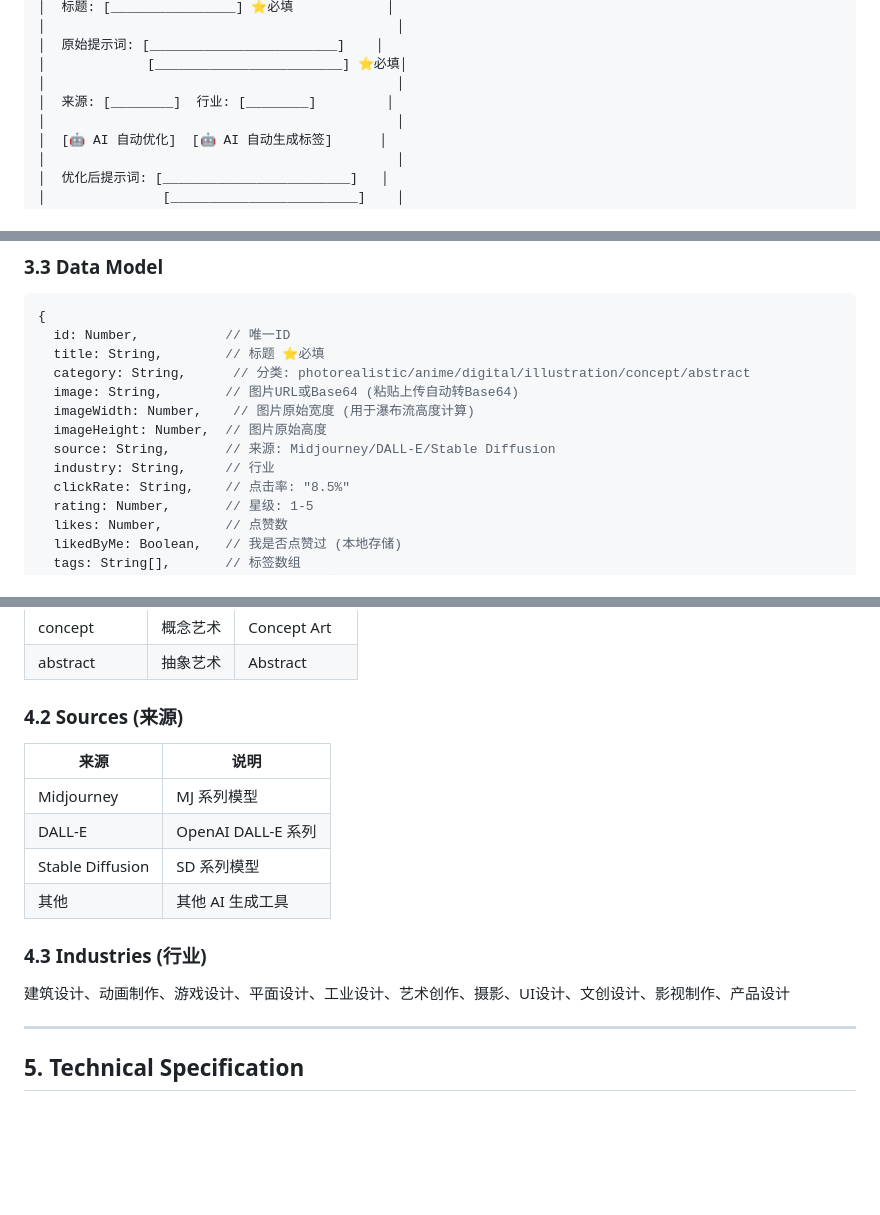
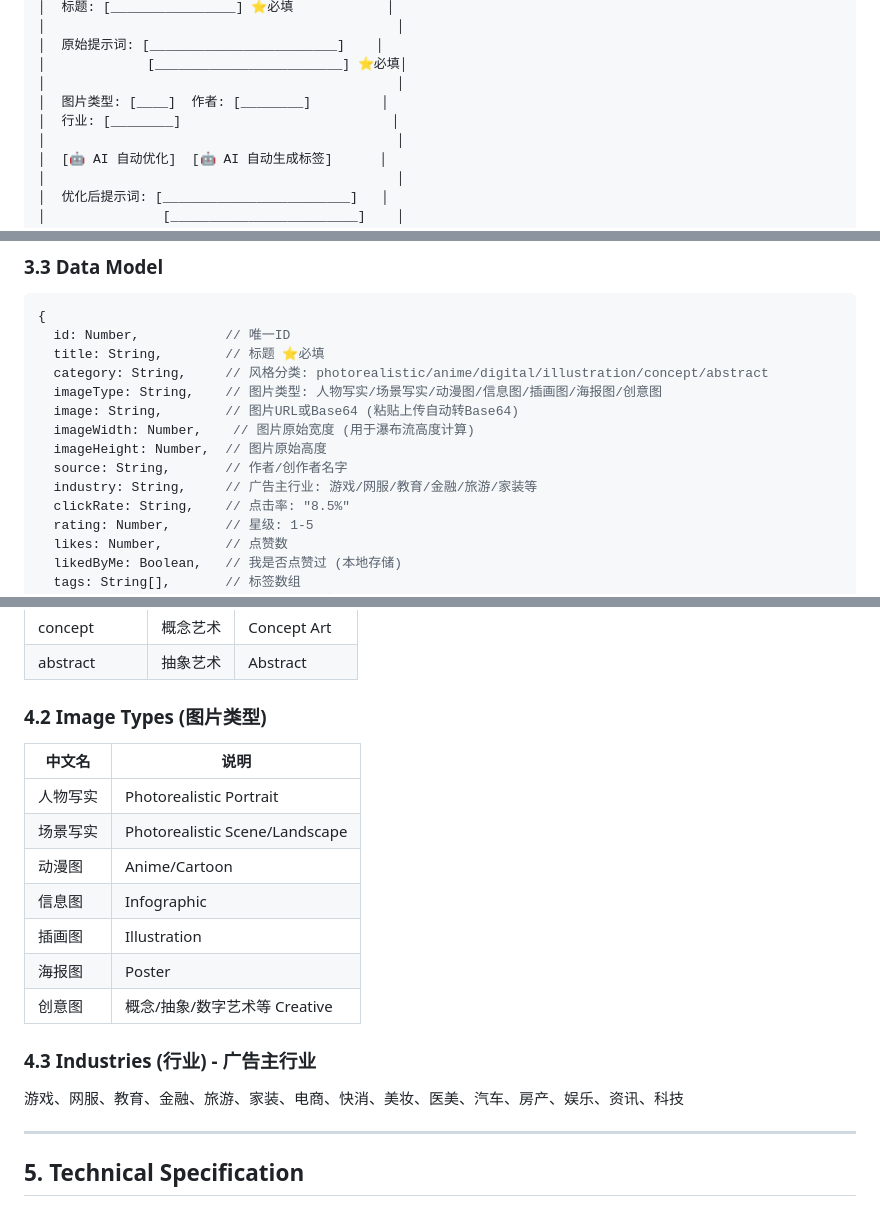
Before and after one commit to philipliu2/prompt, a Markdown page: SPEC.md, 3 parts joined by grey strips. Drawn GitHub-style; blank space fills up the shorter version.

Commit message:
Update SPEC: clarify source=author, industry=advertiser categories, add imageType field

```diff
--- a/SPEC.md
+++ b/SPEC.md
@@ -119,7 +119,8 @@
 │  原始提示词: [________________________]    │
 │             [________________________] ⭐必填│
 │                                             │
-│  来源: [________]  行业: [________]         │
+│  图片类型: [____]  作者: [________]         │
+│  行业: [________]                           │
 │                                             │
 │  [🤖 AI 自动优化]  [🤖 AI 自动生成标签]      │
 │                                             │
@@ -169,12 +170,13 @@
 {
   id: Number,           // 唯一ID
   title: String,        // 标题 ⭐必填
-  category: String,      // 分类: photorealistic/anime/digital/illustration/concept/abstract
+  category: String,     // 风格分类: photorealistic/anime/digital/illustration/concept/abstract
+  imageType: String,    // 图片类型: 人物写实/场景写实/动漫图/信息图/插画图/海报图/创意图
   image: String,        // 图片URL或Base64 (粘贴上传自动转Base64)
   imageWidth: Number,    // 图片原始宽度 (用于瀑布流高度计算)
   imageHeight: Number,  // 图片原始高度
-  source: String,       // 来源: Midjourney/DALL-E/Stable Diffusion
-  industry: String,     // 行业
+  source: String,       // 作者/创作者名字
+  industry: String,     // 广告主行业: 游戏/网服/教育/金融/旅游/家装等
   clickRate: String,    // 点击率: "8.5%"
   rating: Number,       // 星级: 1-5
   likes: Number,        // 点赞数
@@ -207,18 +209,21 @@
 | concept | 概念艺术 | Concept Art |
 | abstract | 抽象艺术 | Abstract |
 
-### 4.2 Sources (来源)
+### 4.2 Image Types (图片类型)
 
-| 来源 | 说明 |
-|------|------|
-| Midjourney | MJ 系列模型 |
-| DALL-E | OpenAI DALL-E 系列 |
-| Stable Diffusion | SD 系列模型 |
-| 其他 | 其他 AI 生成工具 |
+| 中文名 | 说明 |
+|--------|------|
+| 人物写实 | Photorealistic Portrait |
+| 场景写实 | Photorealistic Scene/Landscape |
+| 动漫图 | Anime/Cartoon |
+| 信息图 | Infographic |
+| 插画图 | Illustration |
+| 海报图 | Poster |
+| 创意图 | 概念/抽象/数字艺术等 Creative |
 
-### 4.3 Industries (行业)
+### 4.3 Industries (行业) - 广告主行业
 
-建筑设计、动画制作、游戏设计、平面设计、工业设计、艺术创作、摄影、UI设计、文创设计、影视制作、产品设计
+游戏、网服、教育、金融、旅游、家装、电商、快消、美妆、医美、汽车、房产、娱乐、资讯、科技
 
 ---
 
```
